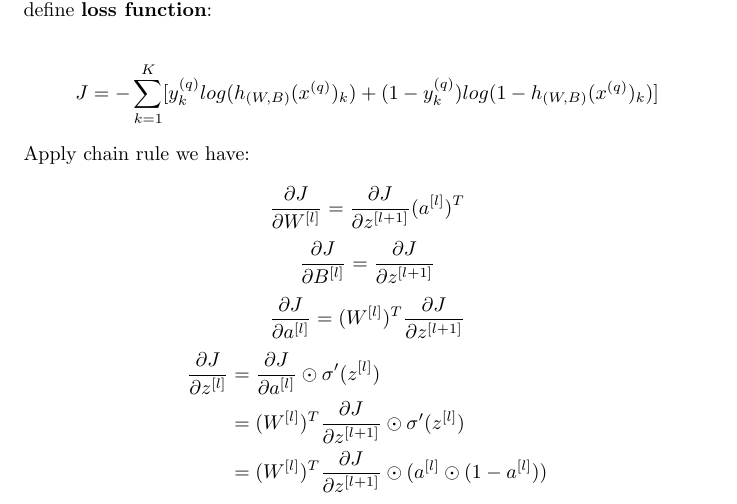
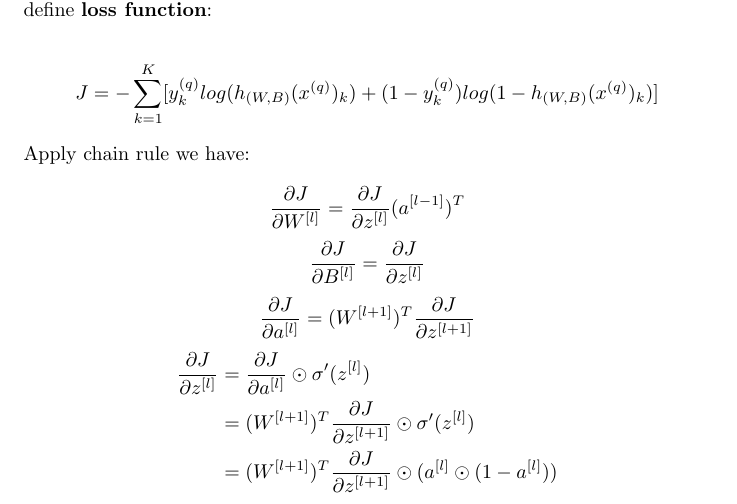
Before and after one commit to MDataResearch/ml_notes, a LaTeX document (dl_course/note/main.tex): part of page 10 of 12, cut so that both start at the same text. Compiled offline with pdfLaTeX.

Commit message:
helper function update

```diff
--- a/dl_course/note/main.tex
+++ b/dl_course/note/main.tex
@@ -346,15 +346,15 @@ a_1 & \dots & a_d
 
 \noindent Apply chain rule we have:
 
-\[\frac{\partial J}{\partial W^{[l]}} = \frac{\partial J}{\partial z^{[l + 1]}} (a^{[l]})^T\]
-\[\frac{\partial J}{\partial B^{[l]}} = \frac{\partial J}{\partial z^{[l + 1]}}\]
-\[\frac{\partial J}{\partial a^{[l]}} = (W^{[l]})^T \frac{\partial J}{\partial z^{[l + 1]}}\]
+\[\frac{\partial J}{\partial W^{[l]}} = \frac{\partial J}{\partial z^{[l]}} (a^{[l - 1]})^T\]
+\[\frac{\partial J}{\partial B^{[l]}} = \frac{\partial J}{\partial z^{[l]}}\]
+\[\frac{\partial J}{\partial a^{[l]}} = (W^{[l + 1]})^T \frac{\partial J}{\partial z^{[l + 1]}}\]
 \begin{equation*}
 \begin{split}
 \frac{\partial J}{\partial z^{[l]}}
 & = \frac{\partial J}{\partial a^{[l]}} \odot \sigma'(z^{[l]}) \\
-& = (W^{[l]})^T \frac{\partial J}{\partial z^{[l + 1]}} \odot \sigma'(z^{[l]}) \\
-& = (W^{[l]})^T \frac{\partial J}{\partial z^{[l + 1]}} \odot (a^{[l]} \odot (1 - a^{[l]}))
+& = (W^{[l + 1]})^T \frac{\partial J}{\partial z^{[l + 1]}} \odot \sigma'(z^{[l]}) \\
+& = (W^{[l + 1]})^T \frac{\partial J}{\partial z^{[l + 1]}} \odot (a^{[l]} \odot (1 - a^{[l]}))
 \end{split}
 \end{equation*}
 
```
